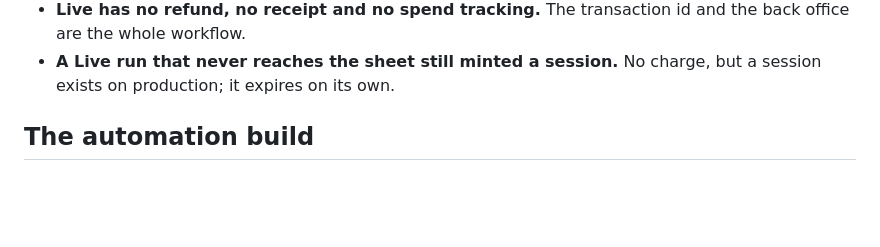
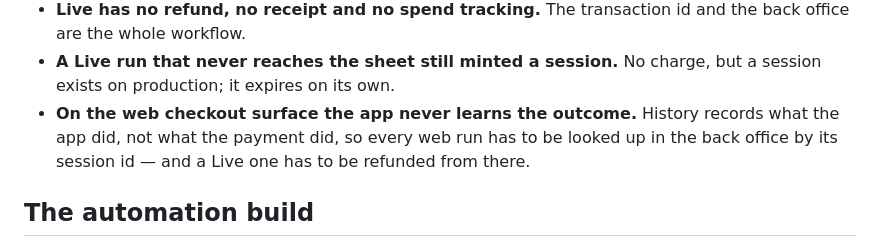
Before and after one commit to paycross/paycross-flutter, a Markdown page: example/README.md, the part around one of its changes. Rendered like a GitHub page; blank space fills up the shorter version.

```diff
--- a/example/README.md
+++ b/example/README.md
@@ -377,6 +446,10 @@ Live — restart the app."* Restart it. A relaunch always starts in Test.
   id and the back office are the whole workflow.
 - **A Live run that never reaches the sheet still minted a session.** No
   charge, but a session exists on production; it expires on its own.
+- **On the web checkout surface the app never learns the outcome.** History
+  records what the app did, not what the payment did, so every web run has to
+  be looked up in the back office by its session id — and a Live one has to be
+  refunded from there.
 
 ## The automation build
 
```
Also changed, not shown: other parts of example/README.md (+71 -2 lines).
